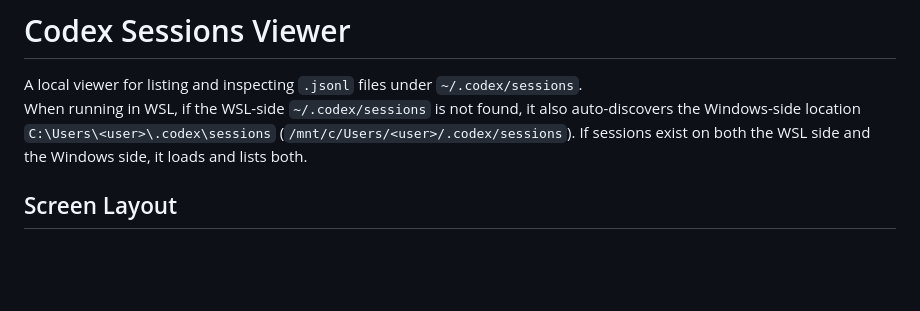
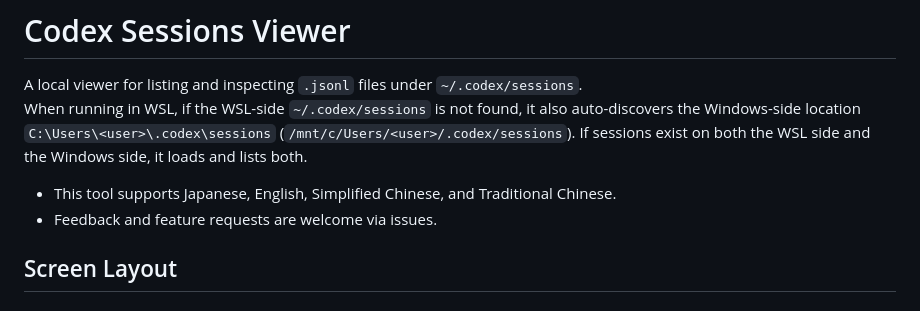
Before and after one commit to ochtum/CodexSessionsViewer, a Markdown page: README_en.md, the part around the change. Drawn GitHub-style; blank space fills up the shorter version.

```diff
--- a/README_en.md
+++ b/README_en.md
@@ -8,6 +8,9 @@
 A local viewer for listing and inspecting `.jsonl` files under `~/.codex/sessions`.
 When running in WSL, if the WSL-side `~/.codex/sessions` is not found, it also auto-discovers the Windows-side location `C:\Users\<user>\.codex\sessions` (`/mnt/c/Users/<user>/.codex/sessions`).
 If sessions exist on both the WSL side and the Windows side, it loads and lists both.
+
+- This tool supports Japanese, English, Simplified Chinese, and Traditional Chinese.
+- Feedback and feature requests are welcome via issues.
 
 ## Screen Layout
 
```
Also changed, not shown: README.md (+3 -0 lines).
